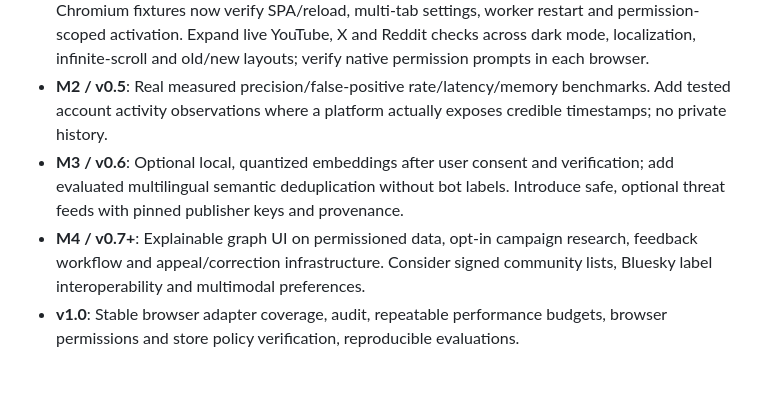
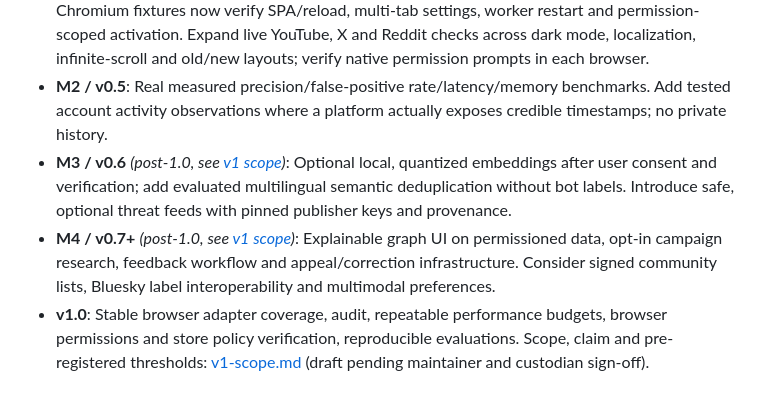
Before and after one commit to rishixgamer/AliveInternet, a Markdown page: docs/roadmap.md, the part around the change. GitHub-like rendering.

```diff
--- a/docs/roadmap.md
+++ b/docs/roadmap.md
@@ -48,6 +48,6 @@ Current verification and prioritized development work: [development report](deve
 - **M0 / v0.3**: Rename project; ship local architecture, opt-in deduplication, explainable page evidence, safe manual indicator pack and offline graph analytics. DONE in source, not browser validated.
 - **M1 / v0.4**: WXT build/typecheck and serialized settings mutations now pass source checks. Chromium fixtures now verify SPA/reload, multi-tab settings, worker restart and permission-scoped activation. Expand live YouTube, X and Reddit checks across dark mode, localization, infinite-scroll and old/new layouts; verify native permission prompts in each browser.
 - **M2 / v0.5**: Real measured precision/false-positive rate/latency/memory benchmarks. Add tested account activity observations where a platform actually exposes credible timestamps; no private history.
-- **M3 / v0.6**: Optional local, quantized embeddings after user consent and verification; add evaluated multilingual semantic deduplication without bot labels. Introduce safe, optional threat feeds with pinned publisher keys and provenance.
-- **M4 / v0.7+**: Explainable graph UI on permissioned data, opt-in campaign research, feedback workflow and appeal/correction infrastructure. Consider signed community lists, Bluesky label interoperability and multimodal preferences.
-- **v1.0**: Stable browser adapter coverage, audit, repeatable performance budgets, browser permissions and store policy verification, reproducible evaluations.
+- **M3 / v0.6** *(post-1.0, see [v1 scope](v1-scope.md))*: Optional local, quantized embeddings after user consent and verification; add evaluated multilingual semantic deduplication without bot labels. Introduce safe, optional threat feeds with pinned publisher keys and provenance.
+- **M4 / v0.7+** *(post-1.0, see [v1 scope](v1-scope.md))*: Explainable graph UI on permissioned data, opt-in campaign research, feedback workflow and appeal/correction infrastructure. Consider signed community lists, Bluesky label interoperability and multimodal preferences.
+- **v1.0**: Stable browser adapter coverage, audit, repeatable performance budgets, browser permissions and store policy verification, reproducible evaluations. Scope, claim and pre-registered thresholds: [v1-scope.md](v1-scope.md) (draft pending maintainer and custodian sign-off).
```
Also changed, not shown: docs/v1-scope.md (added, +85 -0 lines).
